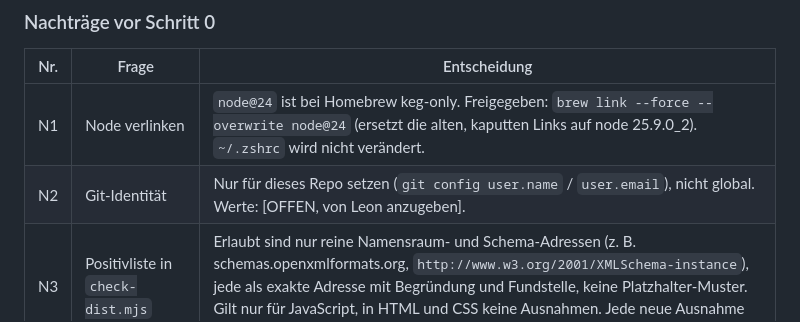
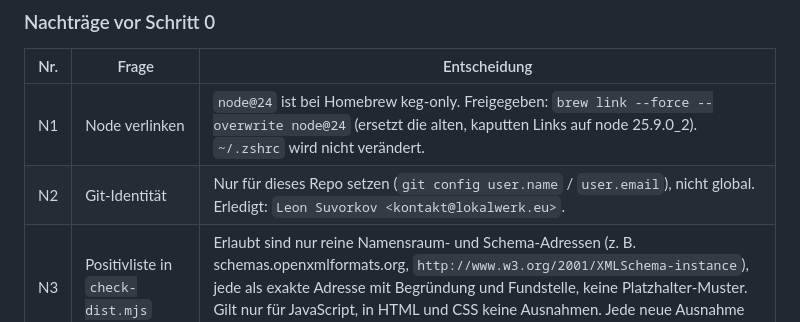
Before and after one commit to leonsuv/lokalwerk-web, a Markdown page: plan.md, the part around the change. GitHub-like rendering.

Commit message:
plan.md: N2 (Git-Identität) erledigt
Co-Authored-By: Claude Opus 5.5 <noreply@anthropic.com>

```diff
--- a/plan.md
+++ b/plan.md
@@ -49,7 +49,7 @@ Grundsatz für alle S-Punkte: **Die offizielle Quelle entscheidet, nicht der Pro
 | Nr. | Frage | Entscheidung |
 |---|---|---|
 | N1 | Node verlinken | `node@24` ist bei Homebrew keg-only. Freigegeben: `brew link --force --overwrite node@24` (ersetzt die alten, kaputten Links auf node 25.9.0_2). `~/.zshrc` wird nicht verändert. |
-| N2 | Git-Identität | Nur für dieses Repo setzen (`git config user.name` / `user.email`), nicht global. Werte: [OFFEN, von Leon anzugeben]. |
+| N2 | Git-Identität | Nur für dieses Repo setzen (`git config user.name` / `user.email`), nicht global. Erledigt: `Leon Suvorkov <kontakt@lokalwerk.eu>`. |
 | N3 | Positivliste in `check-dist.mjs` | Erlaubt sind nur reine Namensraum- und Schema-Adressen (z. B. schemas.openxmlformats.org, `http://www.w3.org/2001/XMLSchema-instance`), jede als exakte Adresse mit Begründung und Fundstelle, keine Platzhalter-Muster. Gilt nur für JavaScript, in HTML und CSS keine Ausnahmen. Jede neue Ausnahme nur nach Rückfrage. |
 | N4 | Laden der Bibliotheken | Werkzeugseiten laden ihre Bibliotheken und Worker direkt nach dem ersten Anzeigen, nicht erst bei Bedarf, damit sie offline funktionieren (A5). Die Startseite lädt keine davon. |
 
```
